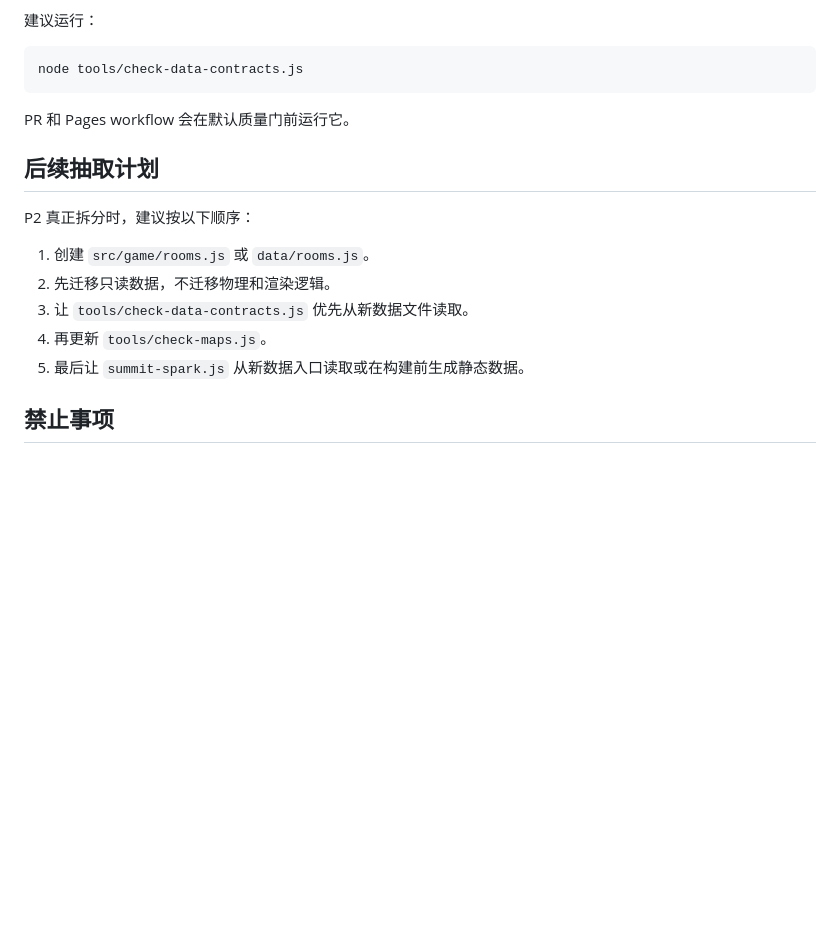
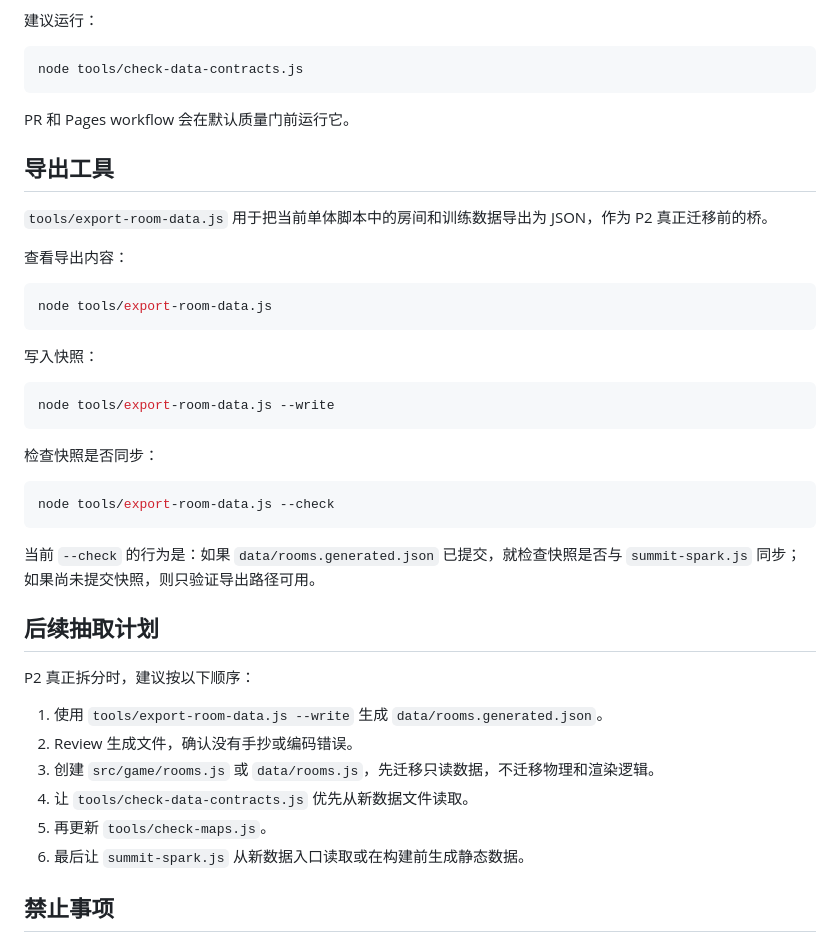
Before and after one commit to Lunora-Gather/summit-spark, a Markdown page: docs/DATA_CONTRACTS.md, the part around the change. GitHub-like rendering; blank space fills up the shorter version.

Commit message:
docs: document room data export utility

````diff
--- a/docs/DATA_CONTRACTS.md
+++ b/docs/DATA_CONTRACTS.md
@@ -115,15 +115,40 @@ node tools/check-data-contracts.js
 
 PR 和 Pages workflow 会在默认质量门前运行它。
 
+## 导出工具
+
+`tools/export-room-data.js` 用于把当前单体脚本中的房间和训练数据导出为 JSON，作为 P2 真正迁移前的桥。
+
+查看导出内容：
+
+```bash
+node tools/export-room-data.js
+```
+
+写入快照：
+
+```bash
+node tools/export-room-data.js --write
+```
+
+检查快照是否同步：
+
+```bash
+node tools/export-room-data.js --check
+```
+
+当前 `--check` 的行为是：如果 `data/rooms.generated.json` 已提交，就检查快照是否与 `summit-spark.js` 同步；如果尚未提交快照，则只验证导出路径可用。
+
 ## 后续抽取计划
 
 P2 真正拆分时，建议按以下顺序：
 
-1. 创建 `src/game/rooms.js` 或 `data/rooms.js`。
-2. 先迁移只读数据，不迁移物理和渲染逻辑。
-3. 让 `tools/check-data-contracts.js` 优先从新数据文件读取。
-4. 再更新 `tools/check-maps.js`。
-5. 最后让 `summit-spark.js` 从新数据入口读取或在构建前生成静态数据。
+1. 使用 `tools/export-room-data.js --write` 生成 `data/rooms.generated.json`。
+2. Review 生成文件，确认没有手抄或编码错误。
+3. 创建 `src/game/rooms.js` 或 `data/rooms.js`，先迁移只读数据，不迁移物理和渲染逻辑。
+4. 让 `tools/check-data-contracts.js` 优先从新数据文件读取。
+5. 再更新 `tools/check-maps.js`。
+6. 最后让 `summit-spark.js` 从新数据入口读取或在构建前生成静态数据。
 
 ## 禁止事项
 
````
